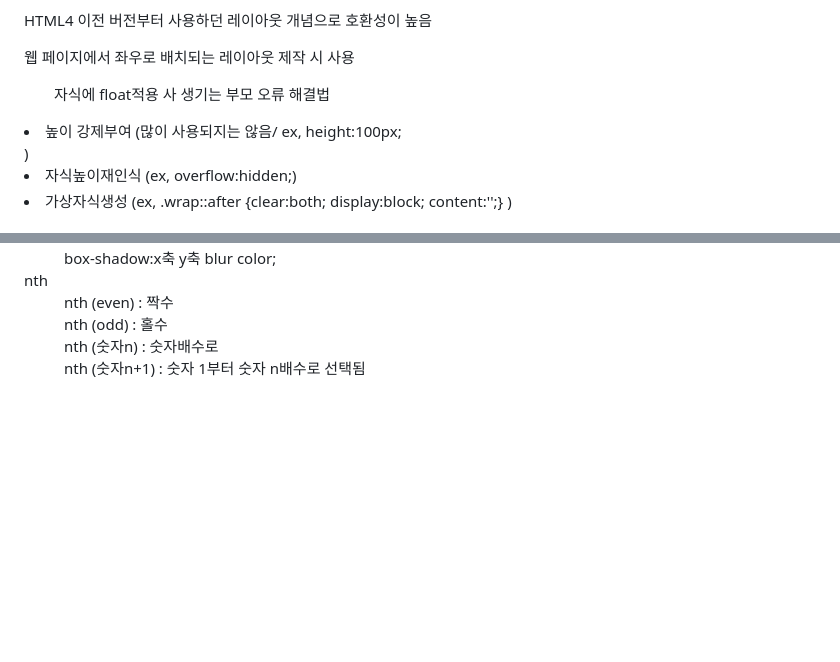
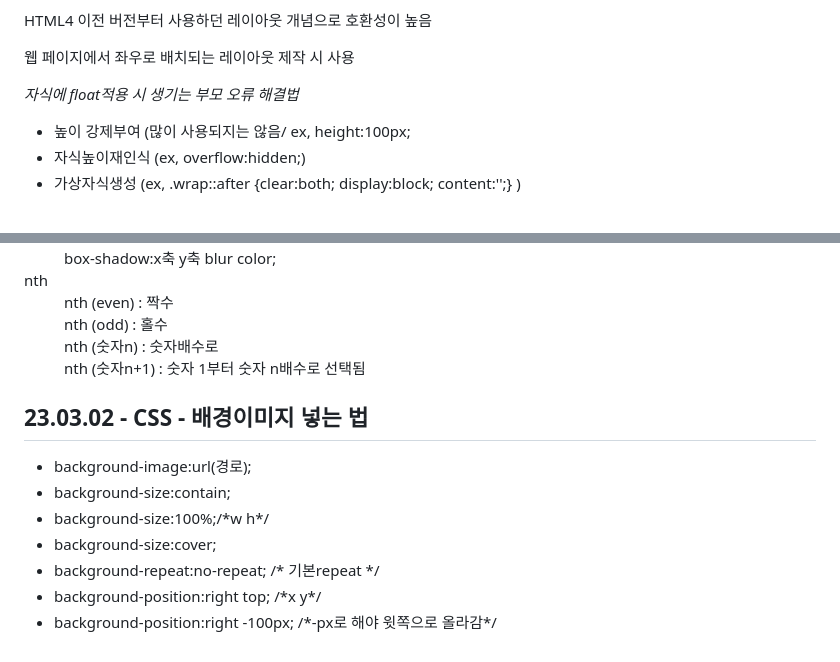
Before and after one commit to bella3073/html_study, a Markdown page: README.md, 2 parts joined by grey strips. GitHub-like rendering; blank space fills up the shorter version.

```diff
--- a/README.md
+++ b/README.md
@@ -114,7 +124,8 @@
   <p>블록 요소의 흐름을 변경하기 위해 사용하는 레이아웃 배치 css 속성</p>
   <p>HTML4 이전 버전부터 사용하던 레이아웃 개념으로 호환성이 높음</p>
   <p>웹 페이지에서 좌우로 배치되는 레이아웃 제작 시 사용</p>
-  <ul>자식에 float적용 사 생기는 부모 오류 해결법</ul>
-    <li>높이 강제부여 (많이 사용되지는 않음/ ex, height:100px;</li>)
+  <p><em>자식에 float적용 시 생기는 부모 오류 해결법</em></p>
+  <ul>
+    <li>높이 강제부여 (많이 사용되지는 않음/ ex, height:100px;</li>
     <li>자식높이재인식 (ex, overflow:hidden;)</li>
     <li>가상자식생성 (ex, .wrap::after {clear:both; display:block; content:'';} )</li>
@@ -132,3 +144,13 @@
     <dd>nth (숫자n) : 숫자배수로</dd>
     <dd>nth (숫자n+1) : 숫자 1부터 숫자 n배수로 선택됨</dd>
   </dl>
+ <h2>23.03.02 - CSS - 배경이미지 넣는 법</h2>
+ <ul>
+  <li>background-image:url(경로);</li>
+  <li>background-size:contain;</li>
+  <li>background-size:100%;/*w h*/</li>
+  <li>background-size:cover;</li>
+  <li>background-repeat:no-repeat; /* 기본repeat */</li>
+  <li>background-position:right top; /*x y*/</li>
+  <li>background-position:right -100px; /*-px로 해야 윗쪽으로 올라감*/</li>
+ </ul>
```
Also changed, not shown: other parts of README.md (+17 -6 lines).
